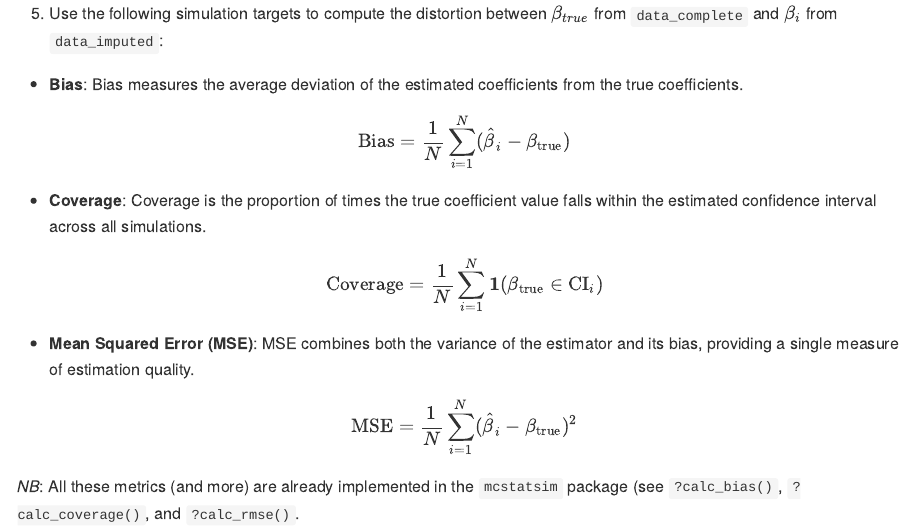
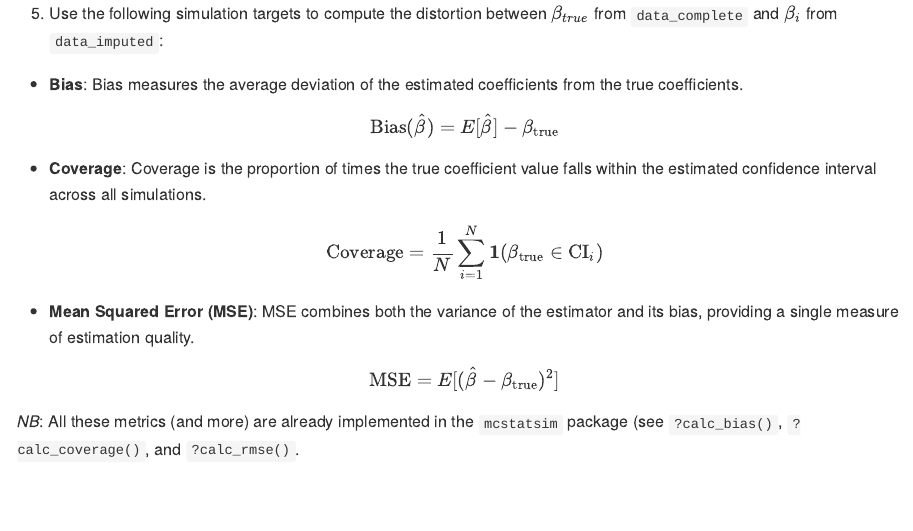
Before and after one commit to ielbadisy/mcstatsim, an R Markdown document (README.Rmd): the page in a window 1100 px wide, from 1550 px down. The pictures show the output file README.md that the author committed with the source, drawn offline in the style of GitHub.

Commit message:
fix formulas typos

```diff
--- a/README.Rmd
+++ b/README.Rmd
@@ -70,20 +70,28 @@ To illustrate the utility of this package in a concrete example, we will simulat
 (5) Use the following simulation targets to compute the distortion between $\beta_{true}$ from `data_complete` and $\beta_i$ from `data_imputed`:
 
 
+ - **Bias**: Bias measures the average deviation of the estimated
+  coefficients from the true coefficients.
 
-- **Bias**: Bias measures the average deviation of the estimated coefficients from the true coefficients.
+$$
+\text{Bias}(\hat{\beta}) = E[\hat{\beta}] - \beta_{\text{true}}
+$$
 
-$$\text{Bias} = \frac{1}{N} \sum_{i=1}^{N} (\hat{\beta}_i - \beta_{\text{true}})$$
+- **Coverage**: Coverage is the proportion of times the true coefficient
+  value falls within the estimated confidence interval across all
+  simulations.
 
+$$
+\text{Coverage} = \frac{1}{N} \sum_{i=1}^{N} \mathbf{1}(\beta_{\text{true}} \in \text{CI}_i)
+$$
 
-- **Coverage**: Coverage is the proportion of times the true coefficient value falls within the estimated confidence interval across all simulations.
+- **Mean Squared Error (MSE)**: MSE combines both the variance of the
+  estimator and its bias, providing a single measure of estimation
+  quality.
 
-
-$$\text{Coverage} = \frac{1}{N} \sum_{i=1}^{N} \mathbf{1}(\beta_{\text{true}} \in \text{CI}_i)$$
-
-- **Mean Squared Error (MSE)**: MSE combines both the variance of the estimator and its bias, providing a single measure of estimation quality.
-
-$$\text{MSE} = \frac{1}{N} \sum_{i=1}^{N} (\hat{\beta}_i - \beta_{\text{true}})^2$$
+$$
+\text{MSE} = E[(\hat{\beta} - \beta_{\text{true}})^2]
+$$
 
 _NB_: All these metrics (and more) are already implemented in the `mcstatsim` package (see `?calc_bias()`, `?calc_coverage()`, and `?calc_rmse()`.
 
```
Also changed, not shown: README.md.
